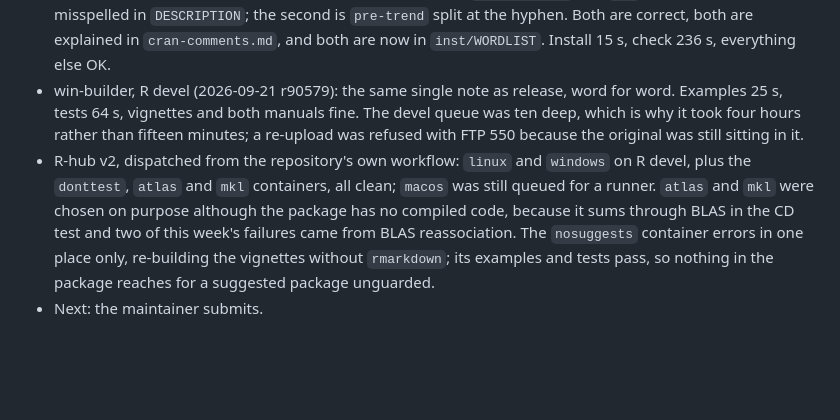
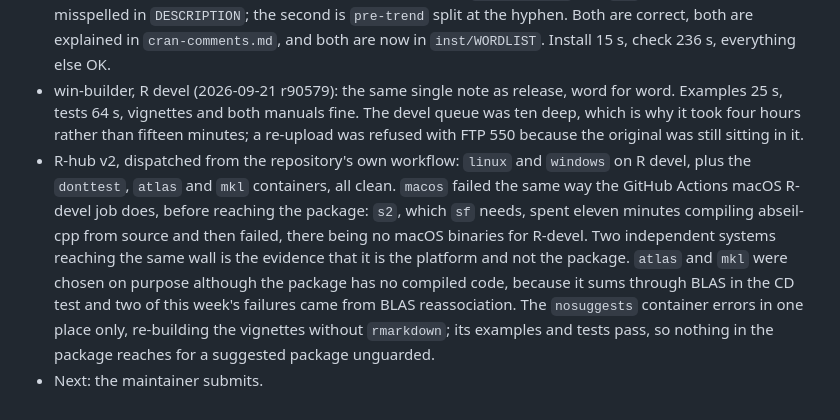
Before and after one commit to BlackThrive/streetlamp, a Markdown page: inst/NOTES/progress.md, the part around the change. GitHub-like rendering; blank space fills up the shorter version.

```diff
--- a/inst/NOTES/progress.md
+++ b/inst/NOTES/progress.md
@@ -63,5 +63,5 @@ One entry per session, three lines: what was done, check status, next step.
 - Check: 0 errors, 0 warnings, 1 note ("New submission"); examples 26 s, tests 79 s. 1,203 tests pass, 0 warnings. styler, lintr and spelling clean.
 - win-builder, R 4.6.1 release: 1 note. "New submission", plus `elasticities` and `pre` flagged as possibly misspelled in `DESCRIPTION`; the second is `pre-trend` split at the hyphen. Both are correct, both are explained in `cran-comments.md`, and both are now in `inst/WORDLIST`. Install 15 s, check 236 s, everything else OK.
 - win-builder, R devel (2026-09-21 r90579): the same single note as release, word for word. Examples 25 s, tests 64 s, vignettes and both manuals fine. The devel queue was ten deep, which is why it took four hours rather than fifteen minutes; a re-upload was refused with FTP 550 because the original was still sitting in it.
-- R-hub v2, dispatched from the repository's own workflow: `linux` and `windows` on R devel, plus the `donttest`, `atlas` and `mkl` containers, all clean; `macos` was still queued for a runner. `atlas` and `mkl` were chosen on purpose although the package has no compiled code, because it sums through BLAS in the CD test and two of this week's failures came from BLAS reassociation. The `nosuggests` container errors in one place only, re-building the vignettes without `rmarkdown`; its examples and tests pass, so nothing in the package reaches for a suggested package unguarded.
+- R-hub v2, dispatched from the repository's own workflow: `linux` and `windows` on R devel, plus the `donttest`, `atlas` and `mkl` containers, all clean. `macos` failed the same way the GitHub Actions macOS R-devel job does, before reaching the package: `s2`, which `sf` needs, spent eleven minutes compiling abseil-cpp from source and then failed, there being no macOS binaries for R-devel. Two independent systems reaching the same wall is the evidence that it is the platform and not the package. `atlas` and `mkl` were chosen on purpose although the package has no compiled code, because it sums through BLAS in the CD test and two of this week's failures came from BLAS reassociation. The `nosuggests` container errors in one place only, re-building the vignettes without `rmarkdown`; its examples and tests pass, so nothing in the package reaches for a suggested package unguarded.
 - Next: the maintainer submits.
```
Also changed, not shown: cran-comments.md (+9 -6 lines).
